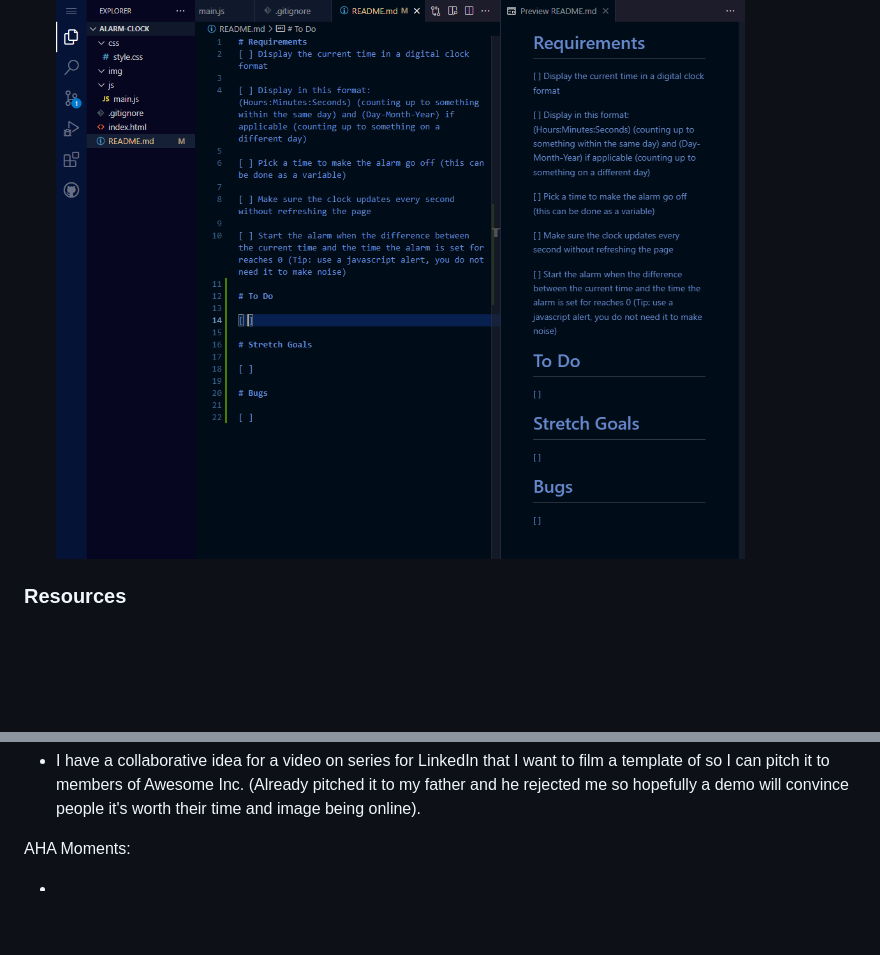
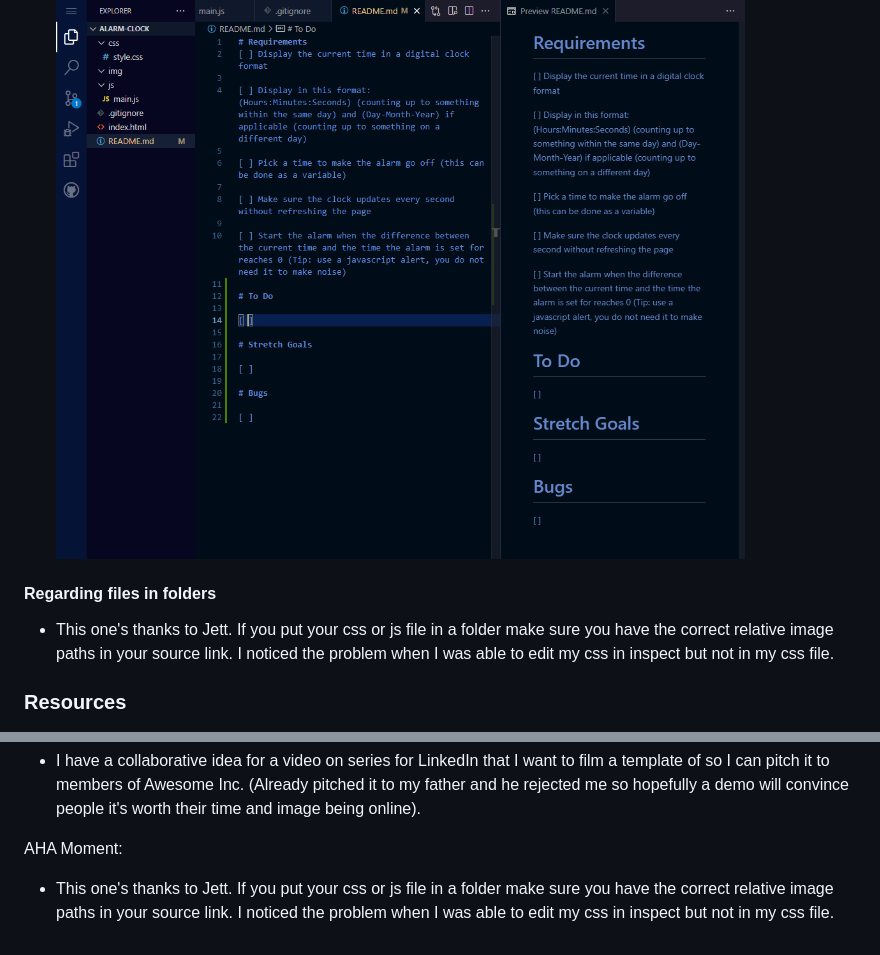
Before and after one commit to vCodesItAll/bootcamp-blog, a Markdown page: index.md, 2 parts joined by grey strips. GitHub-like rendering; blank space fills up the shorter version.

Commit message:
added aha moment

```diff
--- a/index.md
+++ b/index.md
@@ -106,6 +106,10 @@ Attached is the code before and after.
 - This is an organizational format I learned over the summer that I'll be using to keep myself organized with the alarm clock project.  You can copy the requirements from the Google classroom and paste them into your readme file.  I like to create a checklist as I go to make sure I'm meeting the MVP but also so I can stay focused on bite-sized goals.  I like to add To Do list, Stretch Goals, and then Bugs to fix.  You can check them off as you go or order by importance. Just a tool for your toolbelt if you need.
 
     ![Screenshot of my readme.md checklist](img/Screenshot%202023-09-13%20095141.png)
+
+#### Regarding files in folders
+
+- This one's thanks to Jett. If you put your css or js file in a folder make sure you have the correct relative image paths in your source link.  I noticed the problem when I was able to edit my css in inspect but not in my css file.
 
 ### Resources
 
@@ -248,6 +252,6 @@ Next 24:
 
 - I have a collaborative idea for a video on series for LinkedIn that I want to film a template of so I can pitch it to members of Awesome Inc.  (Already pitched it to my father and he rejected me so hopefully a demo will convince people it's worth their time and image being online).
 
-AHA Moments:
+AHA Moment:
 
--
+- This one's thanks to Jett. If you put your css or js file in a folder make sure you have the correct relative image paths in your source link.  I noticed the problem when I was able to edit my css in inspect but not in my css file.
```
